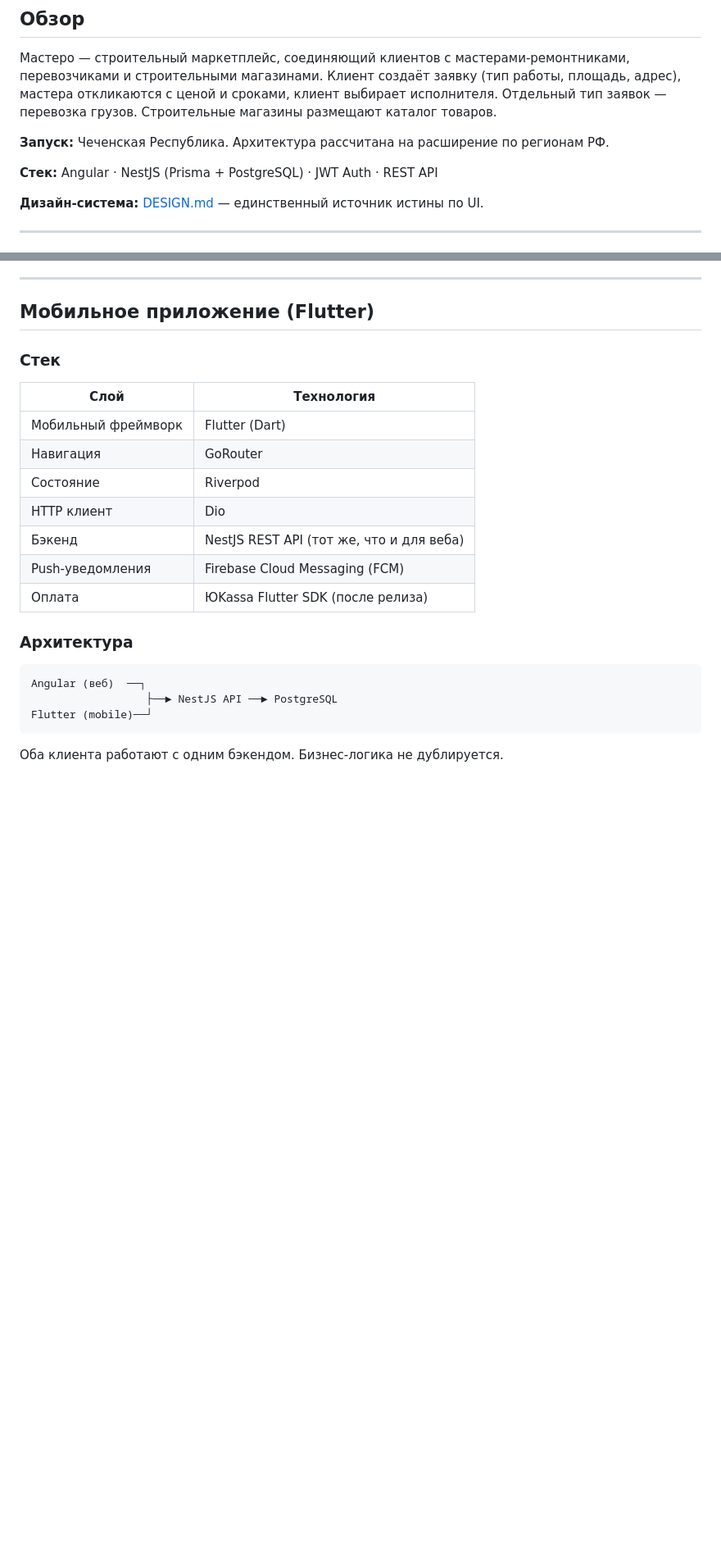
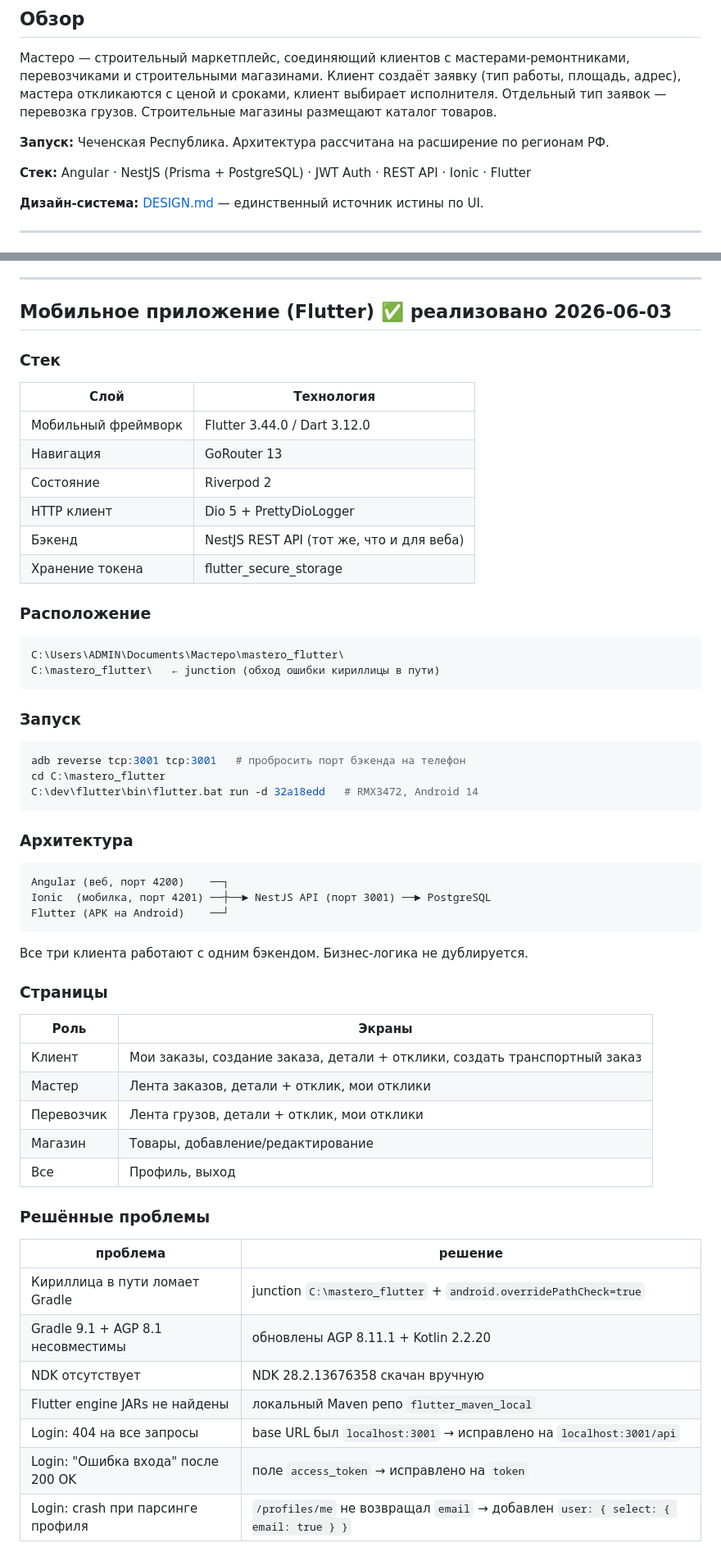
Before and after one commit to Muhammad1977-RTS/ArchitectBeauty, a Markdown page: SPEC.md, 2 parts joined by grey strips. Shown at 82% size. GitHub-like rendering; blank space fills up the shorter version.

Commit message:
docs(spec): update roadmap and add Flutter section with status
Mark Flutter login as done, add run instructions, resolved issues
table, and updated next steps toward release build and VPS deploy.

Co-Authored-By: Claude Sonnet 4.6 <noreply@anthropic.com>

````diff
--- a/SPEC.md
+++ b/SPEC.md
@@ -6,7 +6,7 @@
 
 **Запуск:** Чеченская Республика. Архитектура рассчитана на расширение по регионам РФ.
 
-**Стек:** Angular · NestJS (Prisma + PostgreSQL) · JWT Auth · REST API
+**Стек:** Angular · NestJS (Prisma + PostgreSQL) · JWT Auth · REST API · Ionic · Flutter
 
 **Дизайн-система:** [DESIGN.md](DESIGN.md) — единственный источник истины по UI.
 
@@ -671,26 +673,62 @@ Ionic (мобилка, порт 4201) ──┘
 
 ---
 
-## Мобильное приложение (Flutter)
+## Мобильное приложение (Flutter) ✅ реализовано 2026-06-03
 
 ### Стек
 
 | Слой | Технология |
 |---|---|
-| Мобильный фреймворк | Flutter (Dart) |
-| Навигация | GoRouter |
-| Состояние | Riverpod |
-| HTTP клиент | Dio |
+| Мобильный фреймворк | Flutter 3.44.0 / Dart 3.12.0 |
+| Навигация | GoRouter 13 |
+| Состояние | Riverpod 2 |
+| HTTP клиент | Dio 5 + PrettyDioLogger |
 | Бэкенд | NestJS REST API (тот же, что и для веба) |
-| Push-уведомления | Firebase Cloud Messaging (FCM) |
-| Оплата | ЮKassa Flutter SDK (после релиза) |
+| Хранение токена | flutter_secure_storage |
+
+### Расположение
+
+```
+C:\Users\ADMIN\Documents\Мастеро\mastero_flutter\
+C:\mastero_flutter\   ← junction (обход ошибки кириллицы в пути)
+```
+
+### Запуск
+
+```bash
+adb reverse tcp:3001 tcp:3001   # пробросить порт бэкенда на телефон
+cd C:\mastero_flutter
+C:\dev\flutter\bin\flutter.bat run -d 32a18edd   # RMX3472, Android 14
+```
 
 ### Архитектура
 
 ```
-Angular (веб)  ──┐
-                  ├──► NestJS API ──► PostgreSQL
-Flutter (mobile)──┘
+Angular (веб, порт 4200)    ──┐
+Ionic  (мобилка, порт 4201) ──┼──► NestJS API (порт 3001) ──► PostgreSQL
+Flutter (APK на Android)    ──┘
 ```
 
-Оба клиента работают с одним бэкендом. Бизнес-логика не дублируется.
+Все три клиента работают с одним бэкендом. Бизнес-логика не дублируется.
+
+### Страницы
+
+| Роль | Экраны |
+|------|--------|
+| Клиент | Мои заказы, создание заказа, детали + отклики, создать транспортный заказ |
+| Мастер | Лента заказов, детали + отклик, мои отклики |
+| Перевозчик | Лента грузов, детали + отклик, мои отклики |
+| Магазин | Товары, добавление/редактирование |
+| Все | Профиль, выход |
+
+### Решённые проблемы
+
+| проблема | решение |
+|----------|---------|
+| Кириллица в пути ломает Gradle | junction `C:\mastero_flutter` + `android.overridePathCheck=true` |
+| Gradle 9.1 + AGP 8.1 несовместимы | обновлены AGP 8.11.1 + Kotlin 2.2.20 |
+| NDK отсутствует | NDK 28.2.13676358 скачан вручную |
+| Flutter engine JARs не найдены | локальный Maven репо `flutter_maven_local` |
+| Login: 404 на все запросы | base URL был `localhost:3001` → исправлено на `localhost:3001/api` |
+| Login: "Ошибка входа" после 200 OK | поле `access_token` → исправлено на `token` |
+| Login: crash при парсинге профиля | `/profiles/me` не возвращал `email` → добавлен `user: { select: { email: true } }` |
````
Also changed, not shown: other parts of SPEC.md (+7 -5 lines).
